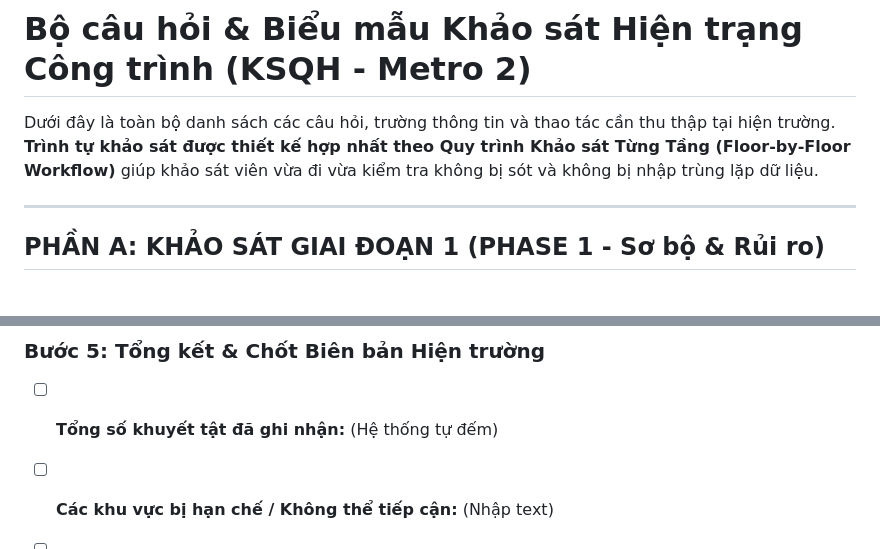
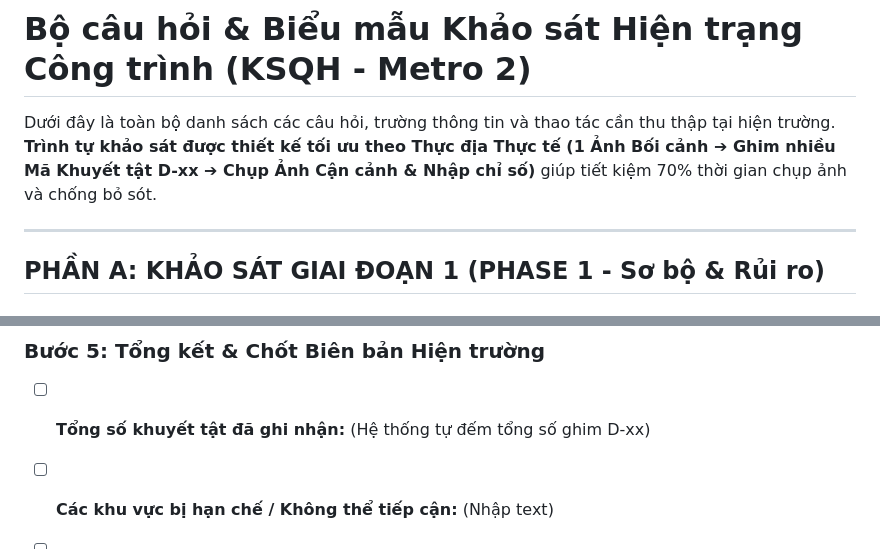
Before and after one commit to Vqd2k6/BCR-System, a Markdown page: SURVEY_QUESTIONS.md, 2 parts joined by grey strips. GitHub-like rendering.

```diff
--- a/SURVEY_QUESTIONS.md
+++ b/SURVEY_QUESTIONS.md
@@ -1,6 +1,6 @@
 # Bộ câu hỏi & Biểu mẫu Khảo sát Hiện trạng Công trình (KSQH - Metro 2)
 
-Dưới đây là toàn bộ danh sách các câu hỏi, trường thông tin và thao tác cần thu thập tại hiện trường. **Trình tự khảo sát được thiết kế hợp nhất theo Quy trình Khảo sát Từng Tầng (Floor-by-Floor Workflow)** giúp khảo sát viên vừa đi vừa kiểm tra không bị sót và không bị nhập trùng lặp dữ liệu.
+Dưới đây là toàn bộ danh sách các câu hỏi, trường thông tin và thao tác cần thu thập tại hiện trường. **Trình tự khảo sát được thiết kế tối ưu theo Thực địa Thực tế (1 Ảnh Bối cảnh ➔ Ghim nhiều Mã Khuyết tật D-xx ➔ Chụp Ảnh Cận cảnh & Nhập chỉ số)** giúp tiết kiệm 70% thời gian chụp ảnh và chống bỏ sót.
 
 ---
 
@@ -142,7 +130,7 @@ Dưới đây là toàn bộ danh sách các câu hỏi, trường thông tin v
 ---
 
 ### Bước 5: Tổng kết & Chốt Biên bản Hiện trường
-- [ ] **Tổng số khuyết tật đã ghi nhận:** (Hệ thống tự đếm)
+- [ ] **Tổng số khuyết tật đã ghi nhận:** (Hệ thống tự đếm tổng số ghim D-xx)
 - [ ] **Các khu vực bị hạn chế / Không thể tiếp cận:** (Nhập text)
 - [ ] **Mô tả khuyết tật đáng chú ý nhất:** (Nhập text)
 - [ ] **Cảnh báo khẩn cấp (Critical Flag):** Có nguy cơ sập đổ / Nguy hiểm ngay không? (Có / Không)
```
Also changed, not shown: other parts of SURVEY_QUESTIONS.md (+31 -43 lines).
